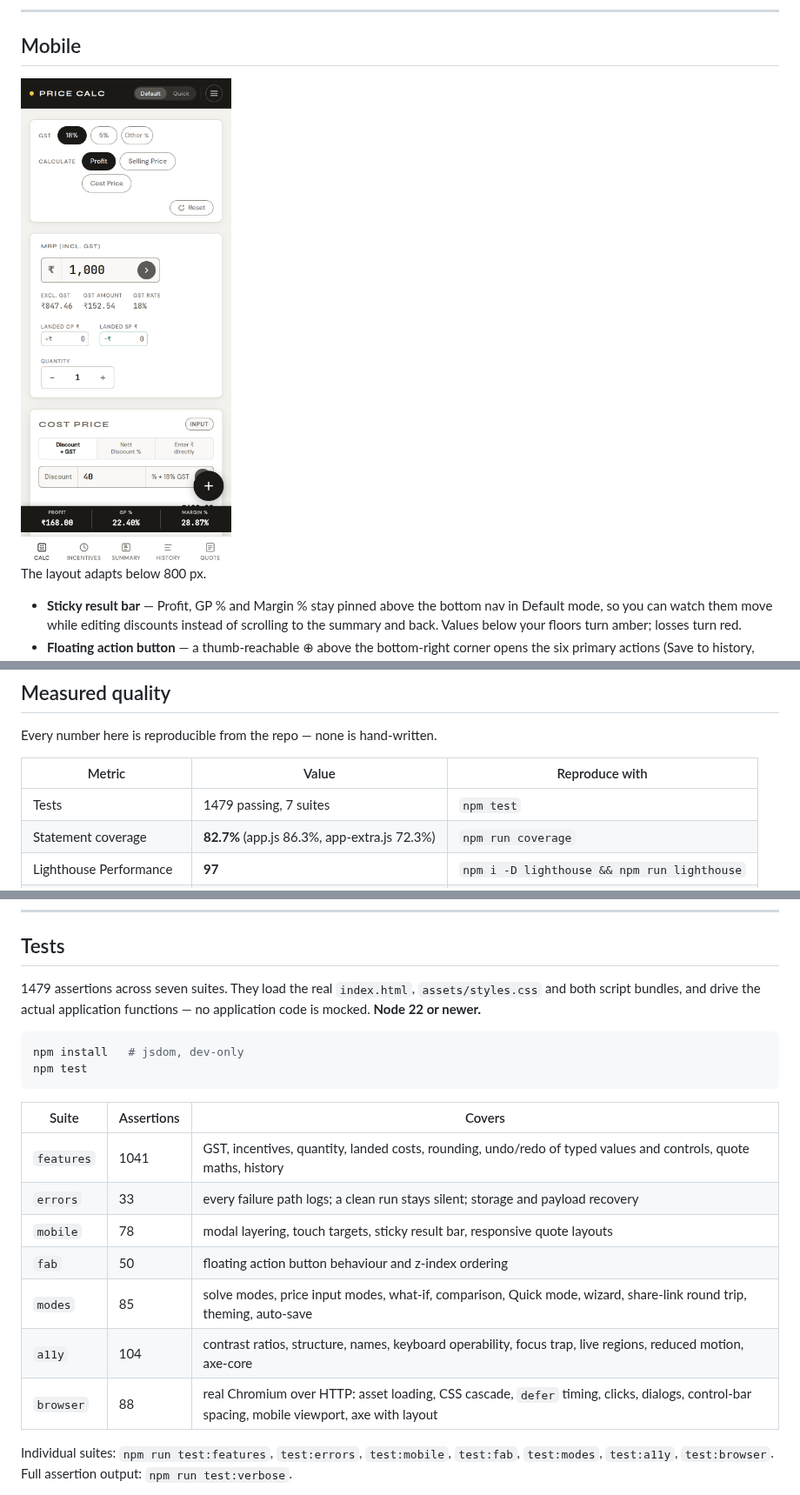
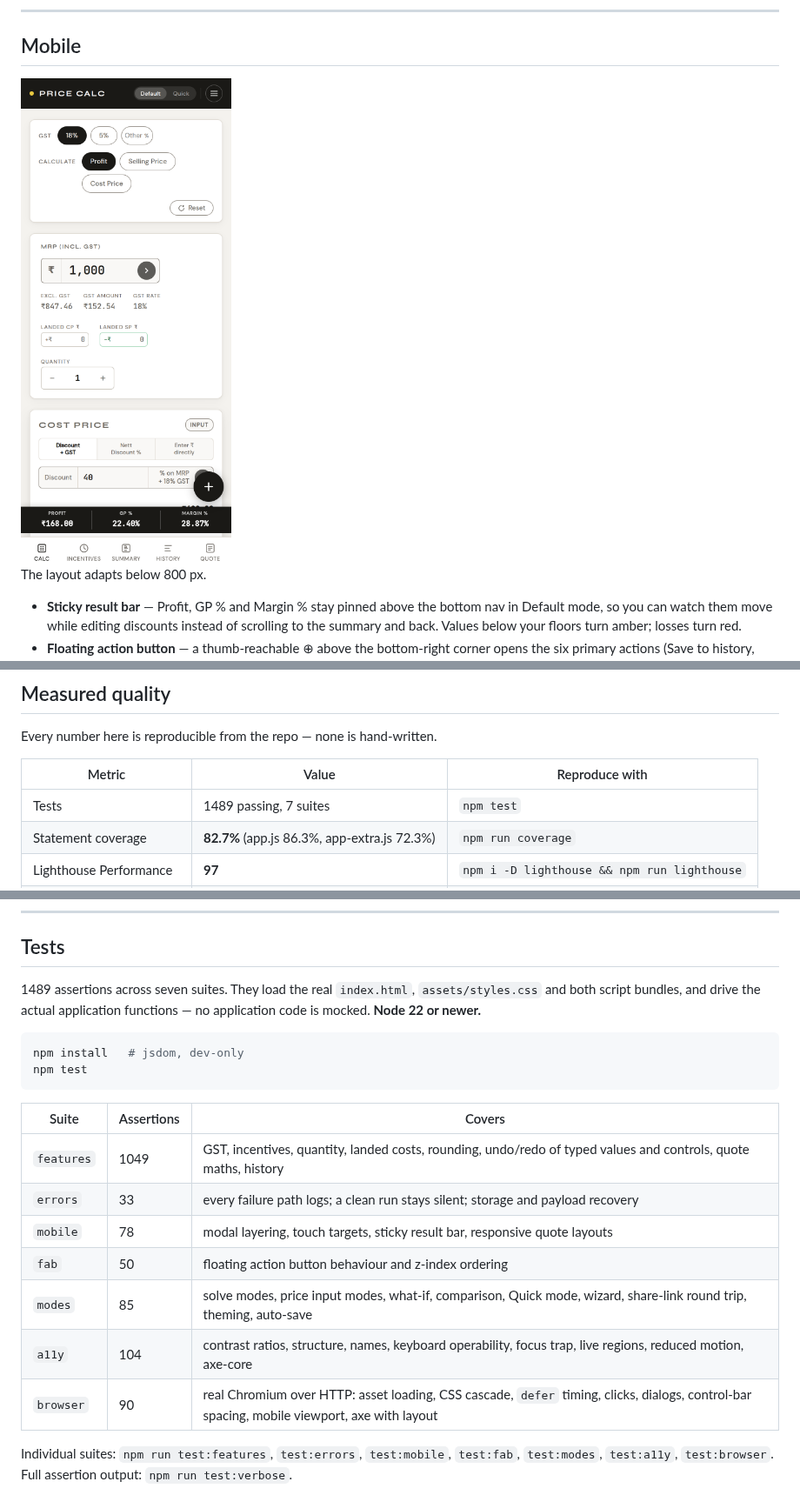
Before and after one commit to sterlingspares/calc, a Markdown page: README.md, 3 parts joined by grey strips. Shown at 87% size. Drawn GitHub-style; pictures changed too: docs/screenshot-mobile.png.

```diff
--- a/README.md
+++ b/README.md
@@ -775,7 +775,7 @@ Every number here is reproducible from the repo — none is hand-written.
 
 | Metric | Value | Reproduce with |
 |---|---|---|
-| Tests | 1479 passing, 7 suites | `npm test` |
+| Tests | 1489 passing, 7 suites | `npm test` |
 | Statement coverage | **82.7%** (app.js 86.3%, app-extra.js 72.3%) | `npm run coverage` |
 | Lighthouse Performance | **97** | `npm i -D lighthouse && npm run lighthouse` |
 | Lighthouse Accessibility | **100** | ” |
@@ -812,7 +812,7 @@ commands after significant changes.
 
 ## Tests
 
-1479 assertions across seven suites. They load the real `index.html`,
+1489 assertions across seven suites. They load the real `index.html`,
 `assets/styles.css` and both script bundles, and drive the actual application
 functions — no application code is mocked. **Node 22 or newer.**
 
@@ -823,13 +823,13 @@ npm test
 
 | Suite | Assertions | Covers |
 |---|---|---|
-| `features` | 1041 | GST, incentives, quantity, landed costs, rounding, undo/redo of typed values and controls, quote maths, history |
+| `features` | 1049 | GST, incentives, quantity, landed costs, rounding, undo/redo of typed values and controls, quote maths, history |
 | `errors` | 33 | every failure path logs; a clean run stays silent; storage and payload recovery |
 | `mobile` | 78 | modal layering, touch targets, sticky result bar, responsive quote layouts |
 | `fab` | 50 | floating action button behaviour and z-index ordering |
 | `modes` | 85 | solve modes, price input modes, what-if, comparison, Quick mode, wizard, share-link round trip, theming, auto-save |
 | `a11y` | 104 | contrast ratios, structure, names, keyboard operability, focus trap, live regions, reduced motion, axe-core |
-| `browser` | 88 | real Chromium over HTTP: asset loading, CSS cascade, `defer` timing, clicks, dialogs, control-bar spacing, mobile viewport, axe with layout |
+| `browser` | 90 | real Chromium over HTTP: asset loading, CSS cascade, `defer` timing, clicks, dialogs, control-bar spacing, mobile viewport, axe with layout |
 
 Individual suites: `npm run test:features`, `test:errors`, `test:mobile`,
 `test:fab`, `test:modes`, `test:a11y`, `test:browser`. Full assertion output:
```
Also changed, not shown: other parts of README.md (+1 -1 lines), docs/screenshot.png, 6 other files.
